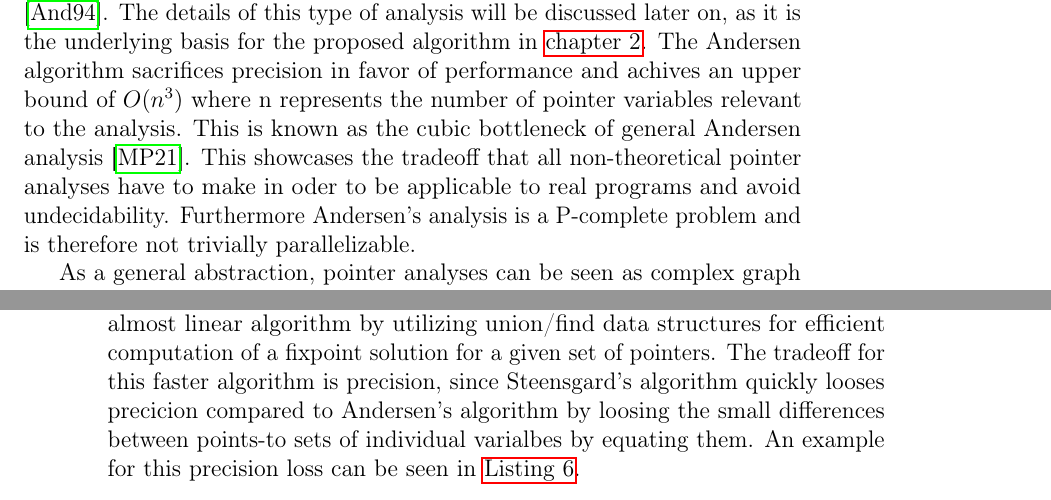
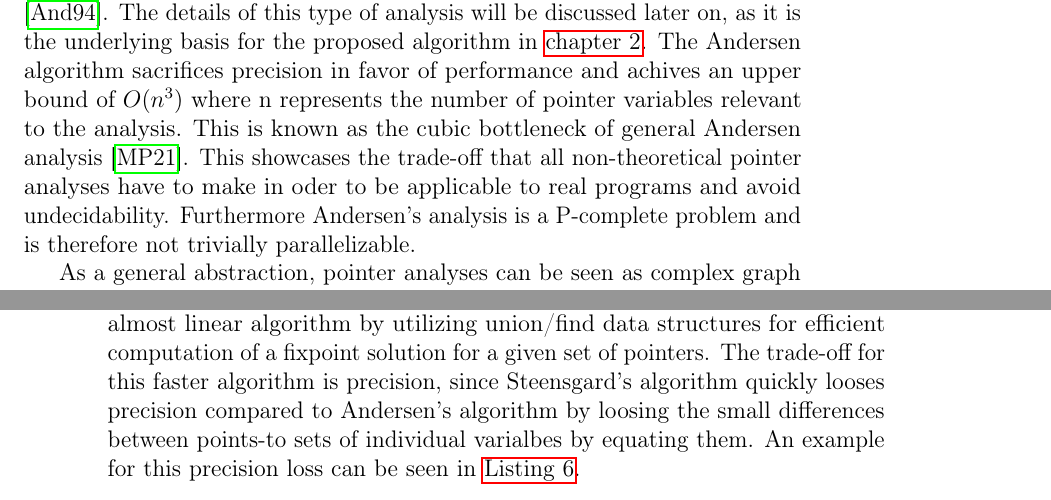
Before and after one commit to lukasboettcher/msc-paper, a LaTeX thesis (main.tex, which reads include/chap1_introduction.tex): two parts of pages 15 and 22 of 42, joined at a grey line, cut so that both start at the same text. Compiled offline with pdfLaTeX.

Commit message:
fix typos

```diff
--- a/include/chap1_introduction.tex
+++ b/include/chap1_introduction.tex
@@ -49,7 +49,7 @@ As a result, these analyses are strictly speaking unsound or soundy as put forwa
 Pointer analyses build the foundation for a variety of other static analyses, since call-graph generation is directly dependent on pointer analysis in order to resolve indirect or dynamic calls statically.
 
 One common pointer analysis is the inclusion-based Andersen's analysis \cite{andersen1994program}. The details of this type of analysis will be discussed later on, as it is the underlying basis for the proposed algorithm in \autoref{chap:main}. The Andersen algorithm sacrifices precision in favor of performance and achives an upper bound of $O(n^3)$ where n represents the number of pointer variables relevant to the analysis. This is known as the cubic bottleneck of general Andersen analysis \cite{mathiasen2021fine}.
-This showcases the tradeoff that all non-theoretical pointer analyses have to make in oder to be applicable to real programs and avoid undecidability. Furthermore Andersen's analysis is a P-complete problem and is therefore not trivially parallelizable.
+This showcases the trade-off that all non-theoretical pointer analyses have to make in oder to be applicable to real programs and avoid undecidability. Furthermore Andersen's analysis is a P-complete problem and is therefore not trivially parallelizable.
 
 As a general abstraction, pointer analyses can be seen as complex graph problems where programs are interpreted as graphs with nodes representing variables and edges representing relations between nodes, such as memory allocations and assignments bewteen variables.
 This allows us to make use of a large body of previous research concerning graph problems and transform the general analysis into a better defined mathematical problem.
@@ -237,7 +237,7 @@ During execution an Andersen style pointer analysis repeatedly applies the const
 Steensgard's analysis was introduced in 1996 by \cite{steensgaard1996points}. It was inspired by Andersen's analysis and as such is also an interprocedural pointer analysis.
 The key proposition of Steensgard's work was to improve the runtime of Andersen's algorithm by using equalities instead of subsets for the constraints that are used as inputs for the algorithm, an overview for the constraints can be seen in \autoref{tab:steens} - the rules are nearly identical to the constraints for the Andersen algorithm.
 The change from subsets to equalities leads to an almost linear algorithm by utilizing union/find data structures for efficient computation of a fixpoint solution for a given set of pointers.
-The tradeoff for this faster algorithm is precision, since Steensgard's algorithm quickly looses precicion compared to Andersen's algorithm by loosing the small differences between points-to sets of individual varialbes by equating them. An example for this precision loss can be seen in \autoref{lst:steensvander}.
+The trade-off for this faster algorithm is precision, since Steensgard's algorithm quickly looses precision compared to Andersen's algorithm by loosing the small differences between points-to sets of individual varialbes by equating them. An example for this precision loss can be seen in \autoref{lst:steensvander}.
 
 \begin{listing}
     \begin{minted}{c}
```
Also changed, not shown: include/chap1_introduction.tex (2 more changed lines).
